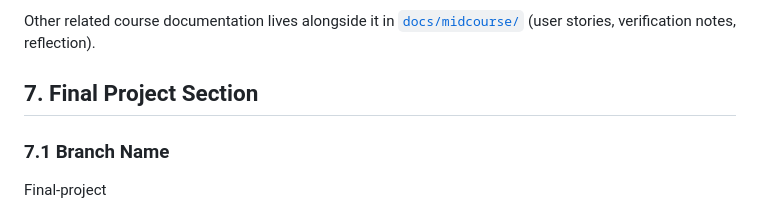
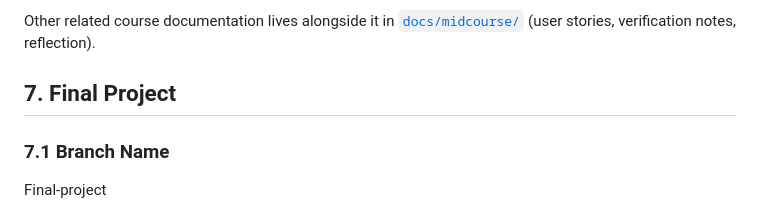
Before and after one commit to nadaghosn/AAC, a Markdown page: task-tracker-api/README.md, the part around the change. Drawn GitHub-style.

Commit message:
docs: rename README §7 heading to "Final Project"
Co-Authored-By: Claude Sonnet 5 <noreply@anthropic.com>
Claude-Session: https://claude.ai/code/session_01MxC3teTH1FhPhQf687qL7u

```diff
--- a/task-tracker-api/README.md
+++ b/task-tracker-api/README.md
@@ -115,7 +115,7 @@ Other related course documentation lives alongside it in [`docs/midcourse/`](doc
 
 
 
-## 7. Final Project Section
+## 7. Final Project
 
 ### 7.1 Branch Name
 Final-project
```
